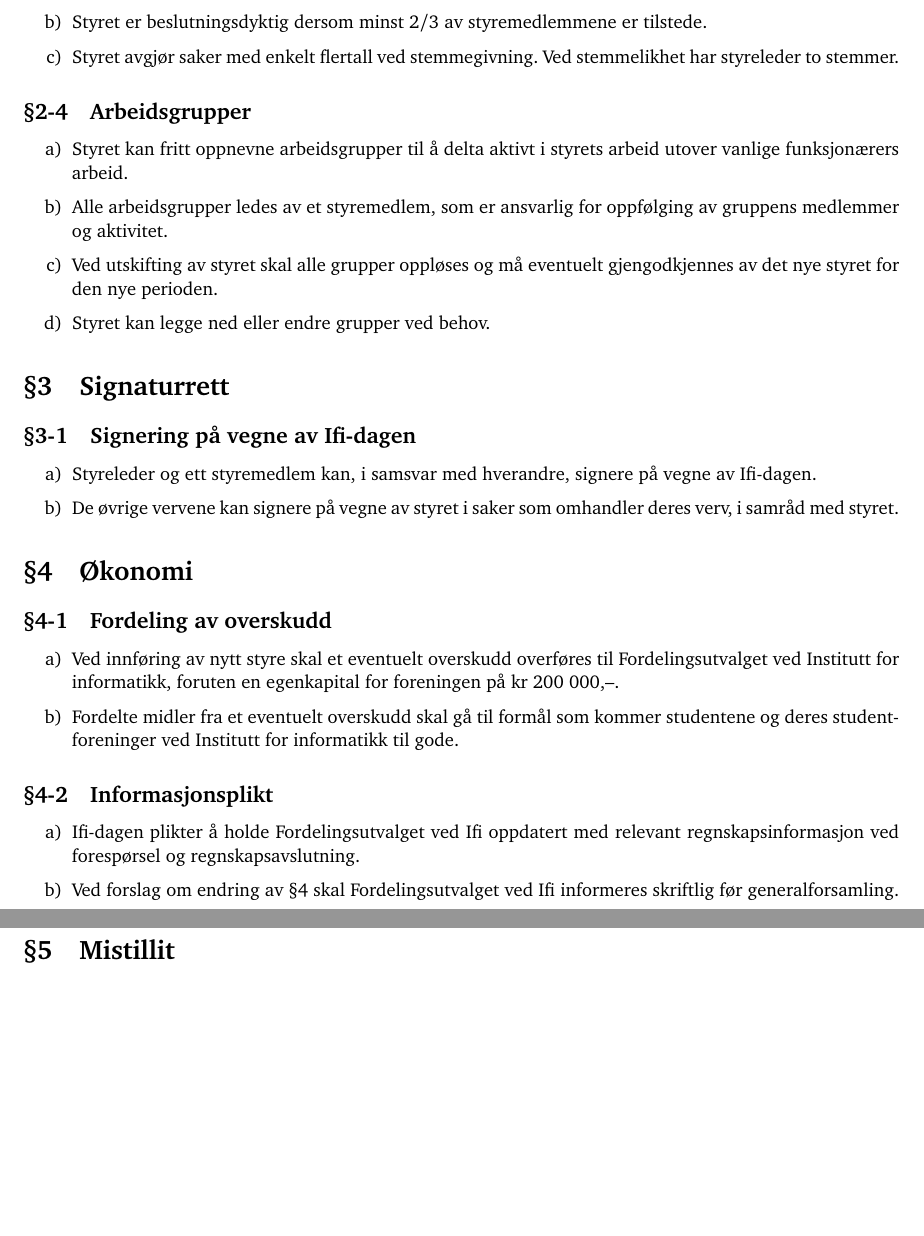
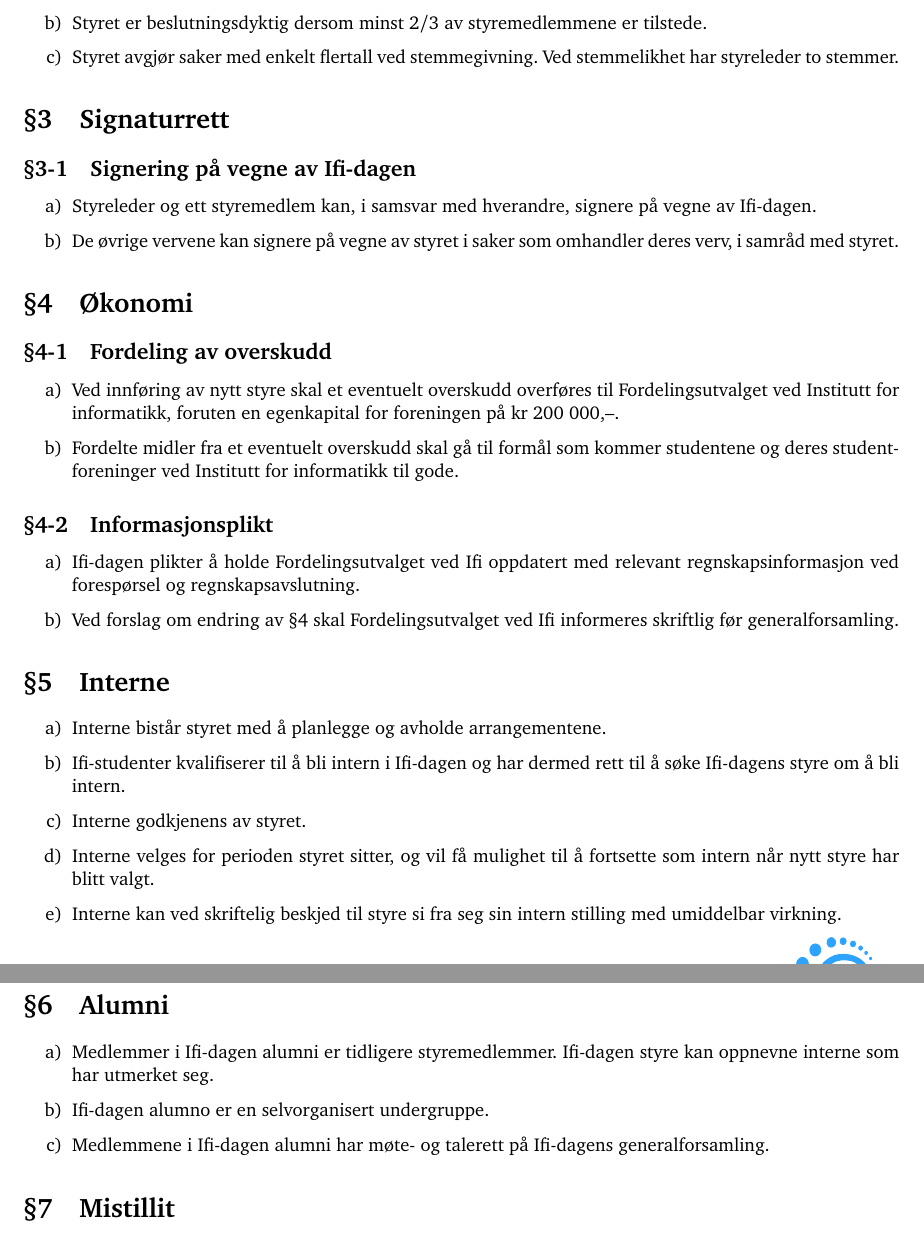
Before and after one commit to ifi-dagen/docs, a LaTeX document (vedtekter/vedtekter.tex): two parts of pages 2 and 3 of 3, joined at a grey line, cut so that both start at the same text, the shorter picture padded with empty space. Compiled offline with pdfLaTeX.

Commit message:
Oppdater vedtekter etter genfors 20.feb 2021

```diff
--- a/vedtekter/vedtekter.tex
+++ b/vedtekter/vedtekter.tex
@@ -21,7 +21,7 @@
 \renewcommand{\labelenumi}{\theenumi)}
 
 \title{\textbf{Vedtekter for Ifi-dagen} \\
-{\large Oppdatert etter generalforsamlingen 28.\ februar 2018}}
+{\large Oppdatert etter generalforsamlingen 20.\ februar 2021}}
 \date{}
 
 \begin{document}
@@ -68,13 +68,6 @@
     \item{Styret er beslutningsdyktig dersom minst 2/3 av styremedlemmene er tilstede.}
     \item{Styret avgjør saker med enkelt flertall ved stemmegivning. Ved stemmelikhet har styreleder to stemmer.}
 \end{enumerate}
-\subsection{Arbeidsgrupper}
-\begin{enumerate}
-    \item{Styret kan fritt oppnevne arbeidsgrupper til å delta aktivt i styrets arbeid utover vanlige funksjonærers arbeid.}
-    \item{Alle arbeidsgrupper ledes av et styremedlem, som er ansvarlig for oppfølging av gruppens medlemmer og aktivitet.}
-    \item{Ved utskifting av styret skal alle grupper oppløses og må eventuelt gjengodkjennes av det nye styret for den nye perioden.}
-    \item{Styret kan legge ned eller endre grupper ved behov.}
-\end{enumerate}
 
 \section{Signaturrett}
 \subsection{Signering på vegne av Ifi-dagen}
@@ -89,10 +82,27 @@
     \item{Ved innføring av nytt styre skal et eventuelt overskudd overføres til Fordelingsutvalget ved Institutt for informatikk, foruten en egenkapital for foreningen på kr 200 000,--.}
     \item{Fordelte midler fra et eventuelt overskudd skal gå til formål som kommer studentene og deres studentforeninger ved Institutt for informatikk til gode.}
 \end{enumerate}
+
 \subsection{Informasjonsplikt}
 \begin{enumerate}
     \item{Ifi-dagen plikter å holde Fordelingsutvalget ved Ifi oppdatert med relevant regnskapsinformasjon ved forespørsel og regnskapsavslutning.}
     \item{Ved forslag om endring av~\ref{sec:okonomi} skal Fordelingsutvalget ved Ifi informeres skriftlig før generalforsamling.}
+\end{enumerate}
+
+\section{Interne}
+\begin{enumerate}
+    \item{Interne bistår styret med å planlegge og avholde arrangementene.}
+    \item{Ifi-studenter kvalifiserer til å bli intern i Ifi-dagen og har dermed rett til å søke Ifi-dagens styre om å bli intern.}
+    \item{Interne godkjenens av styret.}
+    \item{Interne velges for perioden styret sitter, og vil få mulighet til å fortsette som intern når nytt styre har blitt valgt.}
+    \item{Interne kan ved skriftelig beskjed til styre si fra seg sin intern stilling med umiddelbar virkning.}
+\end{enumerate}
+
+\section{Alumni}
+\begin{enumerate}
+    \item{Medlemmer i Ifi-dagen alumni er tidligere styremedlemmer. Ifi-dagen styre kan oppnevne interne som har utmerket seg.}
+    \item{Ifi-dagen alumno er en selvorganisert undergruppe.}
+    \item{Medlemmene i Ifi-dagen alumni har møte- og talerett på Ifi-dagens generalforsamling.}
 \end{enumerate}
 
 \section{Mistillit}
```
Also changed, not shown: vedtekter/vedtekter.pdf, vedtekter/vedtekter.tex (2 more changed lines).
